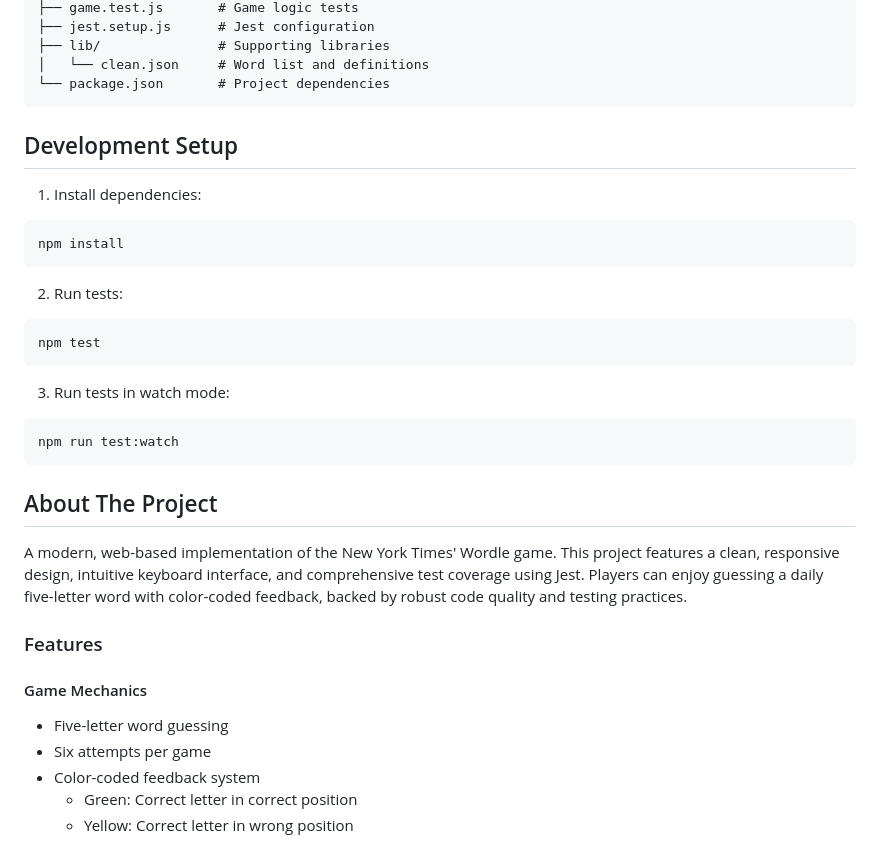
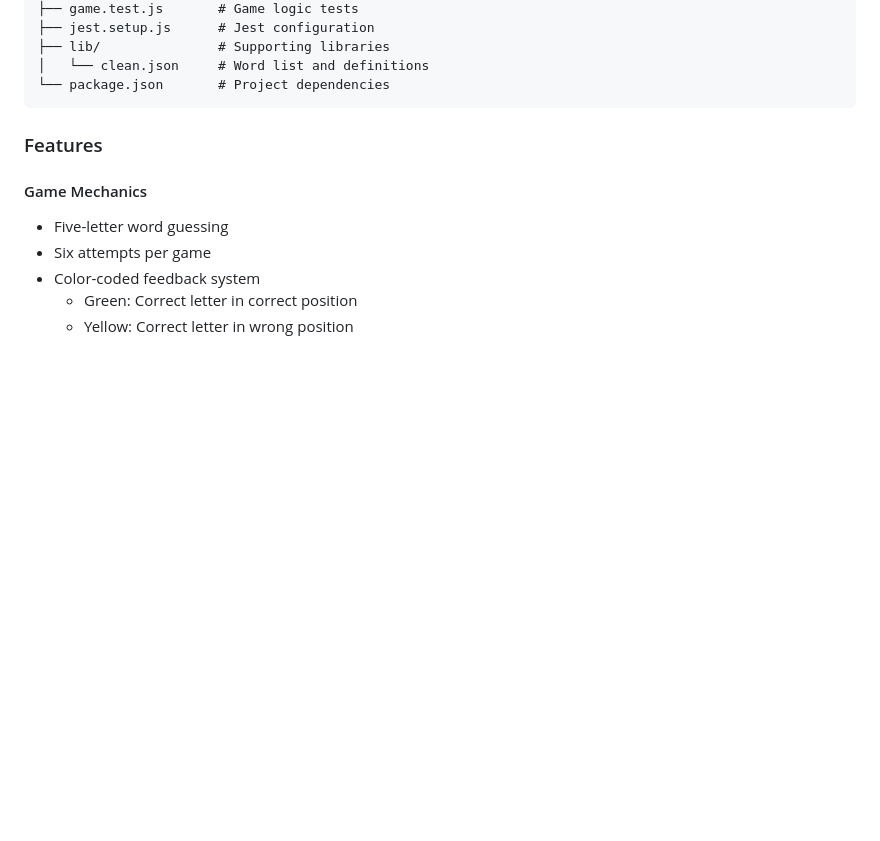
Before and after one commit to KenjaminButton/wordle-NYT, a Markdown page: README.md, the part around one of its changes. GitHub-like rendering; blank space fills up the shorter version.

````diff
--- a/README.md
+++ b/README.md
@@ -20,26 +61,6 @@ wordle-NYT/
 │   └── clean.json     # Word list and definitions
 └── package.json       # Project dependencies
 ```
-
-## Development Setup
-1. Install dependencies:
-```bash
-npm install
-```
-
-2. Run tests:
-```bash
-npm test
-```
-
-3. Run tests in watch mode:
-```bash
-npm run test:watch
-```
-
-## About The Project
-
-A modern, web-based implementation of the New York Times' Wordle game. This project features a clean, responsive design, intuitive keyboard interface, and comprehensive test coverage using Jest. Players can enjoy guessing a daily five-letter word with color-coded feedback, backed by robust code quality and testing practices.
 
 ### Features
 
````
Also changed, not shown: other parts of README.md (+41 -0 lines).
